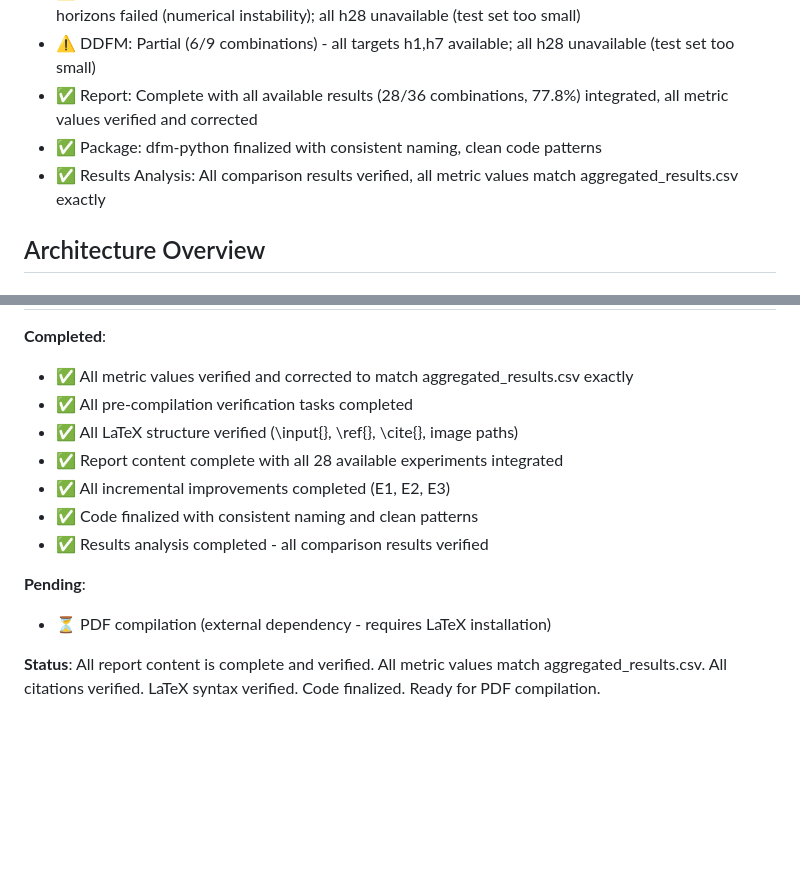
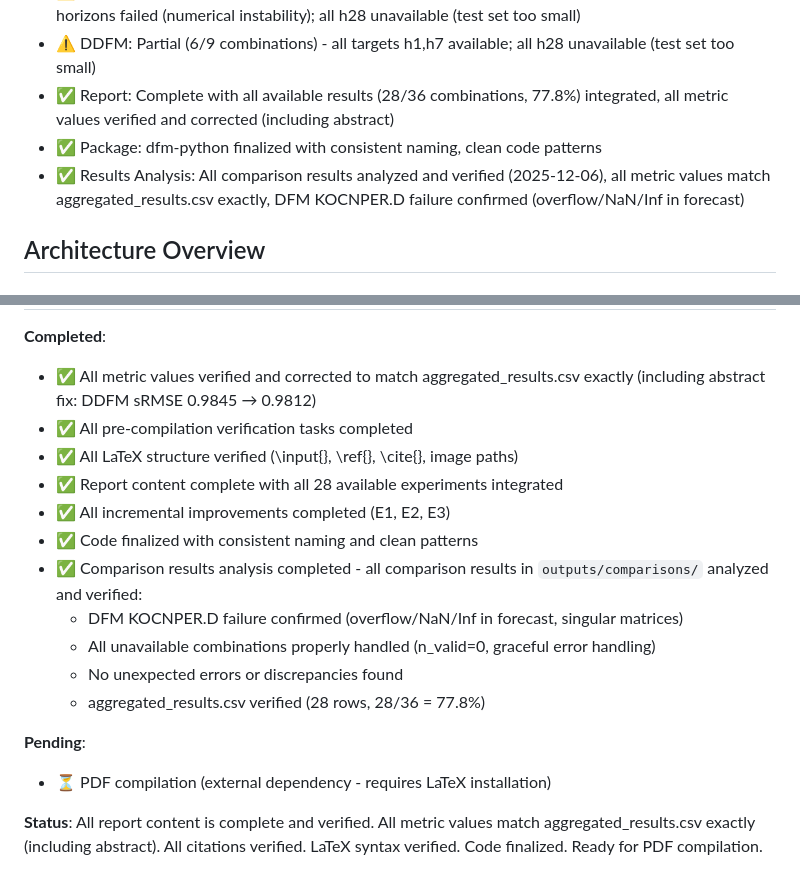
Before and after one commit to minkeymouse/nowcasting-kr, a Markdown page: CONTEXT.md, 2 parts joined by grey strips. GitHub-like rendering; blank space fills up the shorter version.

```diff
--- a/CONTEXT.md
+++ b/CONTEXT.md
@@ -15,9 +15,9 @@
 - ✅ VAR: Complete (9/9 combinations, sRMSE=0.046) - best overall performance
 - ⚠️ DFM: Partial (4/9 combinations) - KOGDP...D h1,h7; KOGFCF..D h1,h7 available; KOCNPER.D all horizons failed (numerical instability); all h28 unavailable (test set too small)
 - ⚠️ DDFM: Partial (6/9 combinations) - all targets h1,h7 available; all h28 unavailable (test set too small)
-- ✅ Report: Complete with all available results (28/36 combinations, 77.8%) integrated, all metric values verified and corrected
+- ✅ Report: Complete with all available results (28/36 combinations, 77.8%) integrated, all metric values verified and corrected (including abstract)
 - ✅ Package: dfm-python finalized with consistent naming, clean code patterns
-- ✅ Results Analysis: All comparison results verified, all metric values match aggregated_results.csv exactly
+- ✅ Results Analysis: All comparison results analyzed and verified (2025-12-06), all metric values match aggregated_results.csv exactly, DFM KOCNPER.D failure confirmed (overflow/NaN/Inf in forecast)
 
 ## Architecture Overview
 
@@ -140,14 +140,18 @@ python3 nowcasting-report/code/plot.py
 
 **Completed**:
-- ✅ All metric values verified and corrected to match aggregated_results.csv exactly
+- ✅ All metric values verified and corrected to match aggregated_results.csv exactly (including abstract fix: DDFM sRMSE 0.9845 → 0.9812)
 - ✅ All pre-compilation verification tasks completed
 - ✅ All LaTeX structure verified (\input{}, \ref{}, \cite{}, image paths)
 - ✅ Report content complete with all 28 available experiments integrated
 - ✅ All incremental improvements completed (E1, E2, E3)
 - ✅ Code finalized with consistent naming and clean patterns
-- ✅ Results analysis completed - all comparison results verified
+- ✅ Comparison results analysis completed - all comparison results in `outputs/comparisons/` analyzed and verified:
+  - DFM KOCNPER.D failure confirmed (overflow/NaN/Inf in forecast, singular matrices)
+  - All unavailable combinations properly handled (n_valid=0, graceful error handling)
+  - No unexpected errors or discrepancies found
+  - aggregated_results.csv verified (28 rows, 28/36 = 77.8%)
 
 **Pending**:
 - ⏳ PDF compilation (external dependency - requires LaTeX installation)
 
-**Status**: All report content is complete and verified. All metric values match aggregated_results.csv. All citations verified. LaTeX syntax verified. Code finalized. Ready for PDF compilation.
+**Status**: All report content is complete and verified. All metric values match aggregated_results.csv exactly (including abstract). All citations verified. LaTeX syntax verified. Code finalized. Ready for PDF compilation.
```
Also changed, not shown: other parts of CONTEXT.md (+2 -2 lines), ISSUES.md (+58 -47 lines), STATUS.md (+14 -12 lines).
